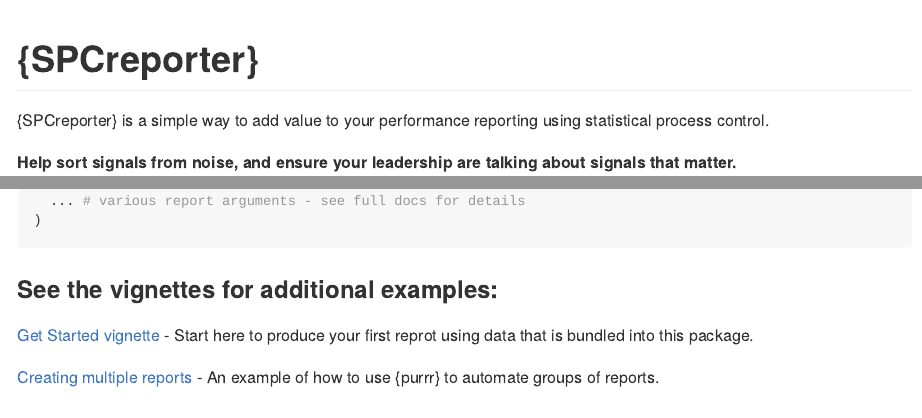
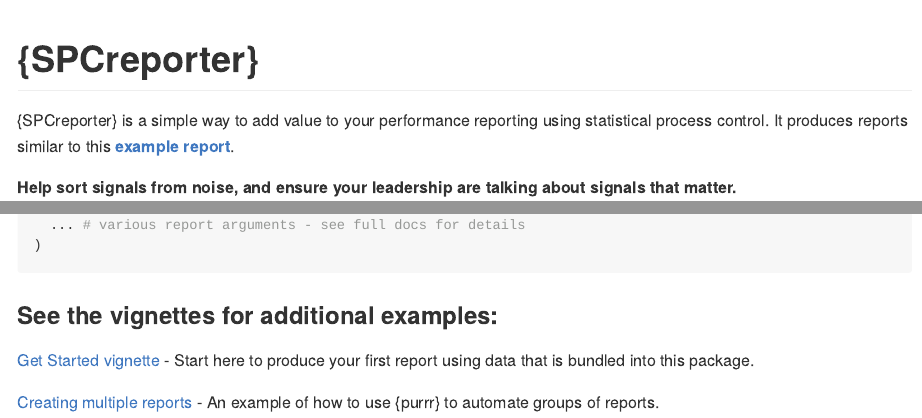
Before and after one commit to ThomUK/SPCreporter, an R Markdown document (README.Rmd): the page in a window 1100 px wide, from its top, and a second part further down, joined at a grey line. The pictures show the output file README.md that the author committed with the source, drawn offline in the style of GitHub.

Commit message:
add report link to readme

```diff
--- a/README.Rmd
+++ b/README.Rmd
@@ -17,7 +17,7 @@
 
 # {SPCreporter}
 
-{SPCreporter} is a simple way to add value to your performance reporting using statistical process control.
+{SPCreporter} is a simple way to add value to your performance reporting using statistical process control.  It produces reports similar to this [**example report**](report_examples/My_Example Report.html).
 
 **Help sort signals from noise, and ensure your leadership are talking about signals that matter.**
 
@@ -65,6 +65,6 @@
 
 ### See the vignettes for additional examples:
 
-[Get Started vignette](https://thomuk.github.io/SPCreporter/articles/get_started.html) - Start here to produce your first reprot using data that is bundled into this package.
+[Get Started vignette](https://thomuk.github.io/SPCreporter/articles/get_started.html) - Start here to produce your first report using data that is bundled into this package.
 
 [Creating multiple reports](https://thomuk.github.io/SPCreporter/articles/multiple_reports.html) - An example of how to use {purrr} to automate groups of reports.
```
Also changed, not shown: README.md.
